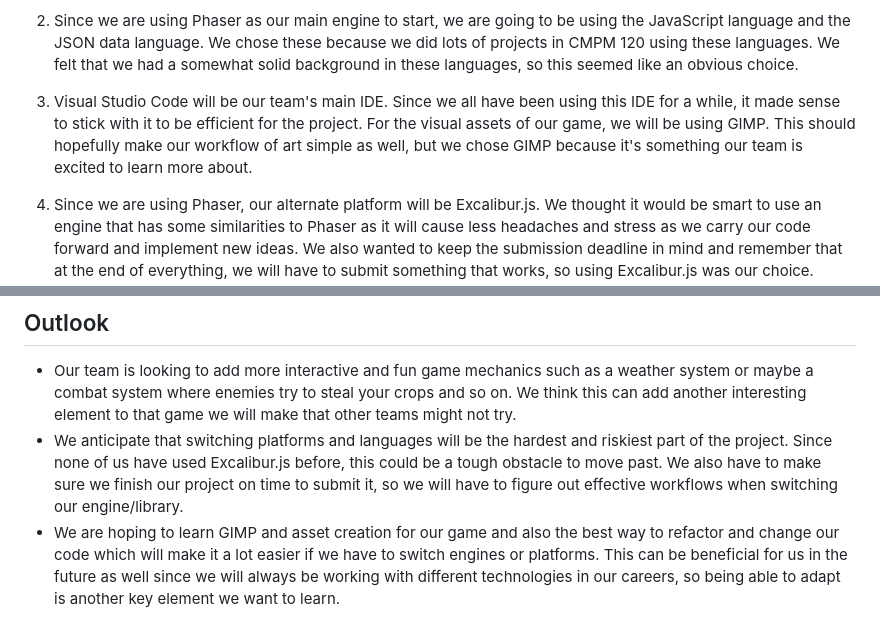
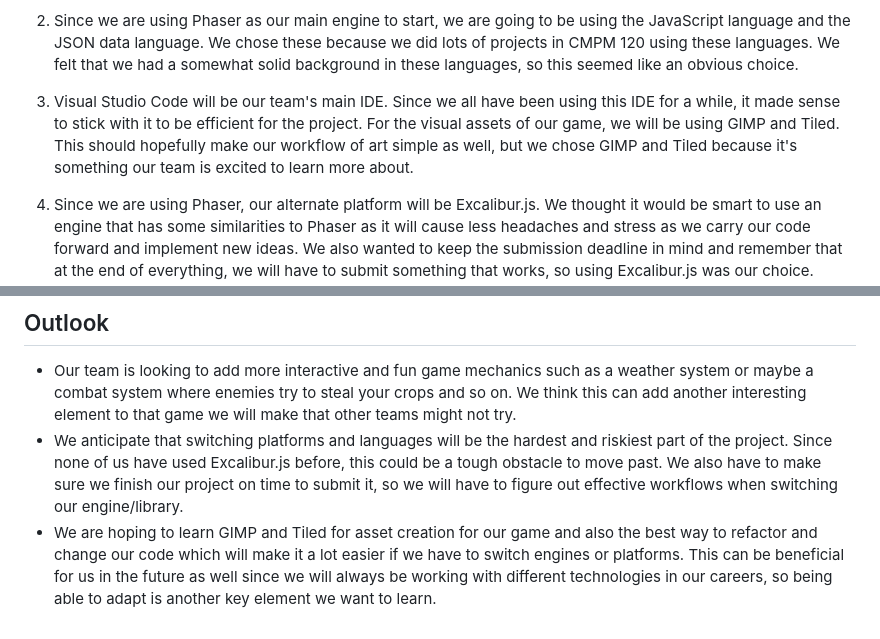
Before and after one commit to Dguerr15/121F, a Markdown page: README.md, 2 parts joined by grey strips. GitHub-like rendering.

```diff
--- a/README.md
+++ b/README.md
@@ -14,11 +14,11 @@ Everybody will have input into all parts these are just the people facilitating
 
 2. Since we are using Phaser as our main engine to start, we are going to be using the JavaScript language and the JSON data language. We chose these because we did lots of projects in CMPM 120 using these languages. We felt that we had a somewhat solid background in these languages, so this seemed like an obvious choice.
 
-3. Visual Studio Code will be our team's main IDE. Since we all have been using this IDE for a while, it made sense to stick with it to be efficient for the project. For the visual assets of our game, we will be using GIMP. This should hopefully make our workflow of art simple as well, but we chose GIMP because it's something our team is excited to learn more about.
+3. Visual Studio Code will be our team's main IDE. Since we all have been using this IDE for a while, it made sense to stick with it to be efficient for the project. For the visual assets of our game, we will be using GIMP and Tiled. This should hopefully make our workflow of art simple as well, but we chose GIMP and Tiled because it's something our team is excited to learn more about.
 
 4. Since we are using Phaser, our alternate platform will be Excalibur.js. We thought it would be smart to use an engine that has some similarities to Phaser as it will cause less headaches and stress as we carry our code forward and implement new ideas. We also wanted to keep the submission deadline in mind and remember that at the end of everything, we will have to submit something that works, so using Excalibur.js was our choice. However, this engine uses TypeScript as its main language, so we will probably have to switch our code around for that which shouldn't be too difficult.
 
 ## Outlook
 - Our team is looking to add more interactive and fun game mechanics such as a weather system or maybe a combat system where enemies try to steal your crops and so on. We think this can add another interesting element to that game we will make that other teams might not try.
 - We anticipate that switching platforms and languages will be the hardest and riskiest part of the project. Since none of us have used Excalibur.js before, this could be a tough obstacle to move past. We also have to make sure we finish our project on time to submit it, so we will have to figure out effective workflows when switching our engine/library.
-- We are hoping to learn GIMP and asset creation for our game and also the best way to refactor and change our code which will make it a lot easier if we have to switch engines or platforms. This can be beneficial for us in the future as well since we will always be working with different technologies in our careers, so being able to adapt is another key element we want to learn.
+- We are hoping to learn GIMP and Tiled for asset creation for our game and also the best way to refactor and change our code which will make it a lot easier if we have to switch engines or platforms. This can be beneficial for us in the future as well since we will always be working with different technologies in our careers, so being able to adapt is another key element we want to learn.
```
